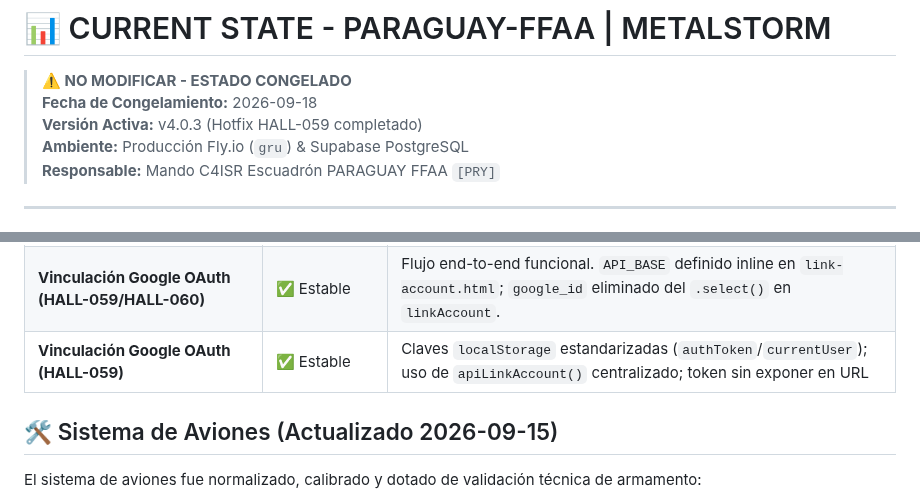
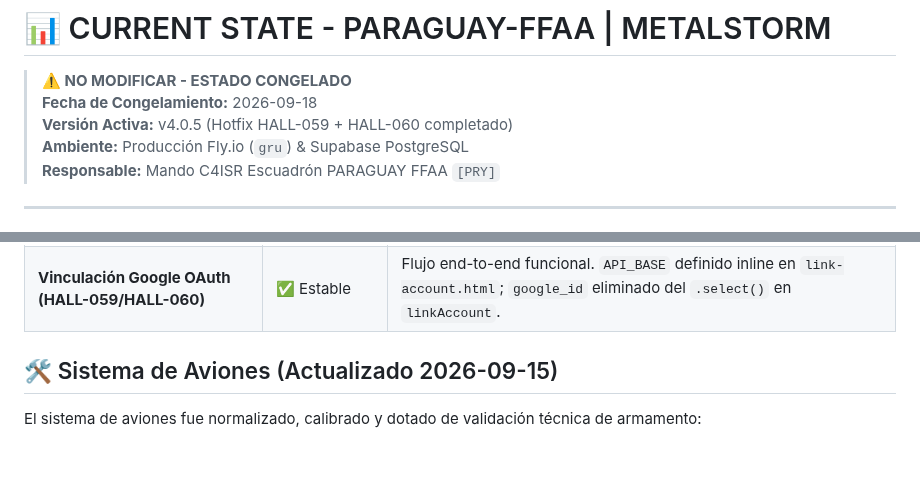
Before and after one commit to paraguayffaametalstorm-debug/ffaa-paraguay-classic, a Markdown page: CURRENT_STATE.md, 2 parts joined by grey strips. Rendered like a GitHub page; blank space fills up the shorter version.

Commit message:
docs(current-state): corregir version a v4.0.5 y eliminar fila duplicada

```diff
--- a/CURRENT_STATE.md
+++ b/CURRENT_STATE.md
@@ -2,7 +2,7 @@
 
 > **⚠️ NO MODIFICAR - ESTADO CONGELADO**
 > **Fecha de Congelamiento:** 2026-09-18
-> **Versión Activa:** v4.0.3 (Hotfix HALL-059 completado)
+> **Versión Activa:** v4.0.5 (Hotfix HALL-059 + HALL-060 completado)
 > **Ambiente:** Producción Fly.io (`gru`) & Supabase PostgreSQL
 > **Responsable:** Mando C4ISR Escuadrón PARAGUAY FFAA `[PRY]`
 
@@ -178,7 +178,6 @@ A partir de v3.9.9, el middleware `requireAuth` (`src/middlewares/auth.js`) impl
 | **Jerarquía Reforzada (Fase 3)** | ✅ Funcional | `ROLE_LIMITS`, validación tipada, secuencia atómica |
 | **Seguridad Secundaria (Fase 4)** | ✅ Funcional | `/register` protegido, 7 endpoints con auth, backups persistentes con sanitización PII |
 | **Vinculación Google OAuth (HALL-059/HALL-060)** | ✅ Estable | Flujo end-to-end funcional. `API_BASE` definido inline en `link-account.html`; `google_id` eliminado del `.select()` en `linkAccount`. |
-| **Vinculación Google OAuth (HALL-059)** | ✅ Estable | Claves `localStorage` estandarizadas (`authToken`/`currentUser`); uso de `apiLinkAccount()` centralizado; token sin exponer en URL |
 
 ## 🛠️ Sistema de Aviones (Actualizado 2026-09-15)
 
```
